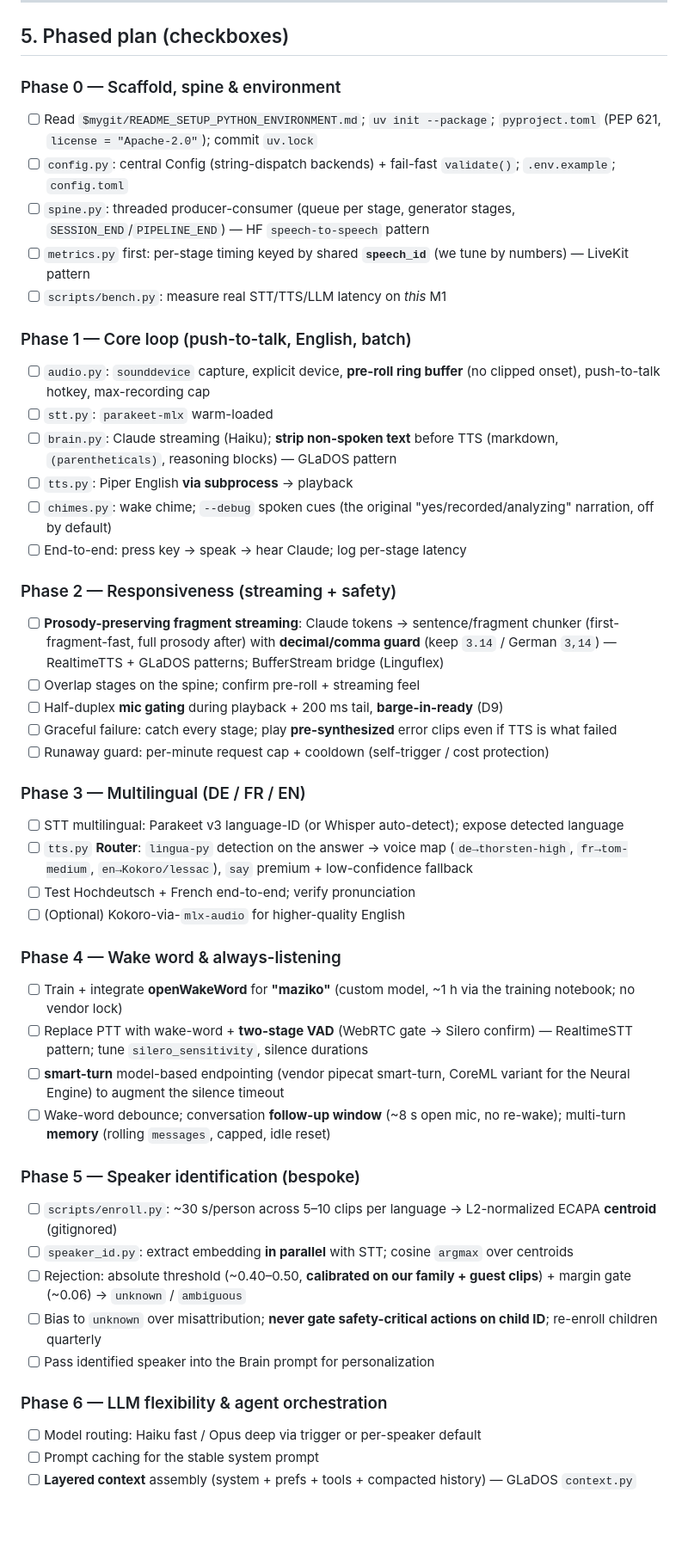
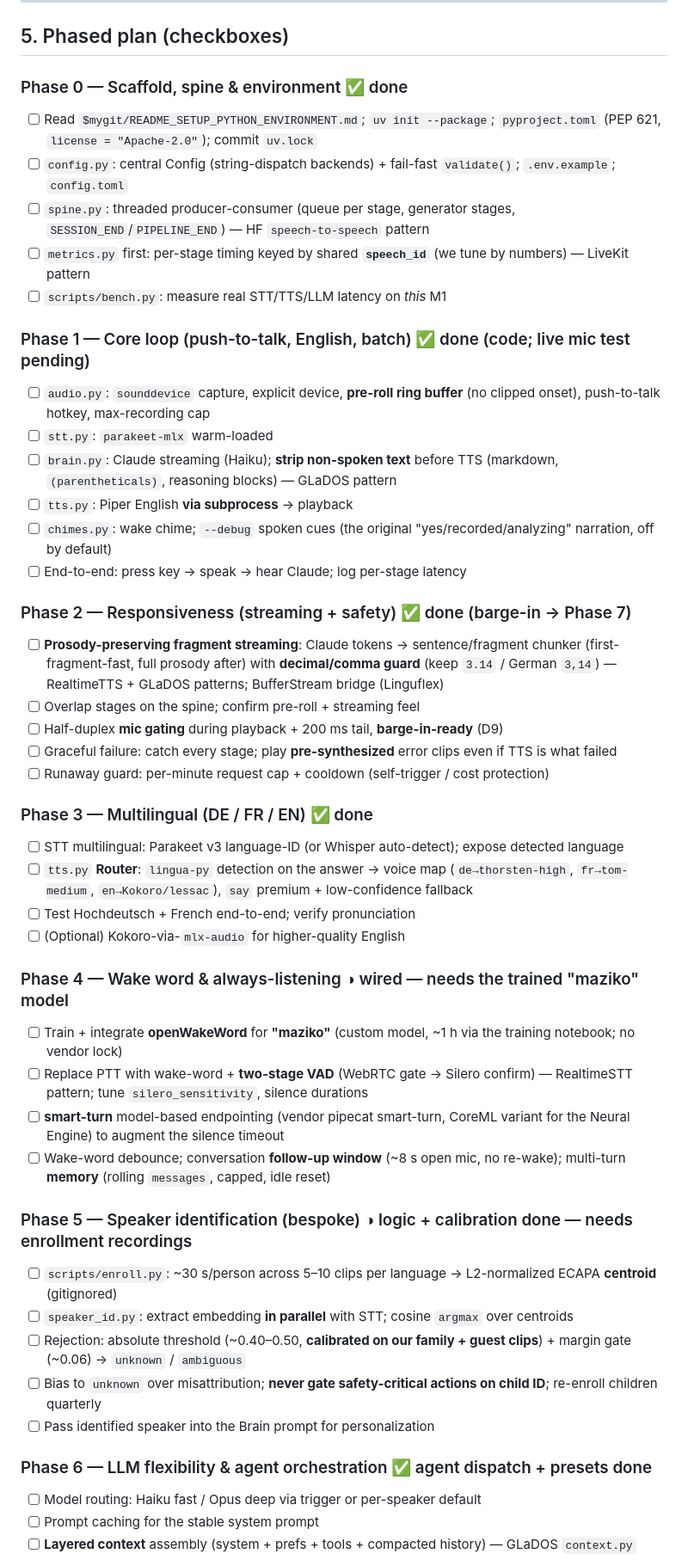
Before and after one commit to glensk/my-stt-tts, a Markdown page: PLAN.md, the part around one of its changes. Shown at 86% size. GitHub-like rendering; blank space fills up the shorter version.

Commit message:
docs: mark PLAN phase statuses (0-3,6 done; 4,5,9 partial)

```diff
--- a/PLAN.md
+++ b/PLAN.md
@@ -184,7 +184,7 @@ Lint gate before every commit: `ruff format && ruff check && mypy && pylint`
 
 ## 5. Phased plan (checkboxes)
 
-### Phase 0 — Scaffold, spine & environment
+### Phase 0 — Scaffold, spine & environment ✅ done
 
 - [ ] Read `$mygit/README_SETUP_PYTHON_ENVIRONMENT.md`; `uv init --package`; `pyproject.toml` (PEP 621, `license = "Apache-2.0"`); commit `uv.lock`
 - [ ] `config.py`: central Config (string-dispatch backends) + fail-fast `validate()`; `.env.example`; `config.toml`
@@ -192,7 +192,7 @@ Lint gate before every commit: `ruff format && ruff check && mypy && pylint`
 - [ ] `metrics.py` first: per-stage timing keyed by shared **`speech_id`** (we tune by numbers) — LiveKit pattern
 - [ ] `scripts/bench.py`: measure real STT/TTS/LLM latency on *this* M1
 
-### Phase 1 — Core loop (push-to-talk, English, batch)
+### Phase 1 — Core loop (push-to-talk, English, batch) ✅ done (code; live mic test pending)
 
 - [ ] `audio.py`: `sounddevice` capture, explicit device, **pre-roll ring buffer** (no clipped onset), push-to-talk hotkey, max-recording cap
 - [ ] `stt.py`: `parakeet-mlx` warm-loaded
@@ -201,7 +201,7 @@ Lint gate before every commit: `ruff format && ruff check && mypy && pylint`
 - [ ] `chimes.py`: wake chime; `--debug` spoken cues (the original "yes/recorded/analyzing" narration, off by default)
 - [ ] End-to-end: press key → speak → hear Claude; log per-stage latency
 
-### Phase 2 — Responsiveness (streaming + safety)
+### Phase 2 — Responsiveness (streaming + safety) ✅ done (barge-in → Phase 7)
 
 - [ ] **Prosody-preserving fragment streaming**: Claude tokens → sentence/fragment chunker (first-fragment-fast, full prosody after) with **decimal/comma guard** (keep `3.14` / German `3,14`) — RealtimeTTS + GLaDOS patterns; BufferStream bridge (Linguflex)
 - [ ] Overlap stages on the spine; confirm pre-roll + streaming feel
@@ -209,21 +209,21 @@ Lint gate before every commit: `ruff format && ruff check && mypy && pylint`
 - [ ] Graceful failure: catch every stage; play **pre-synthesized** error clips even if TTS is what failed
 - [ ] Runaway guard: per-minute request cap + cooldown (self-trigger / cost protection)
 
-### Phase 3 — Multilingual (DE / FR / EN)
+### Phase 3 — Multilingual (DE / FR / EN) ✅ done
 
 - [ ] STT multilingual: Parakeet v3 language-ID (or Whisper auto-detect); expose detected language
 - [ ] `tts.py` **Router**: `lingua-py` detection on the answer → voice map (`de→thorsten-high`, `fr→tom-medium`, `en→Kokoro/lessac`), `say` premium + low-confidence fallback
 - [ ] Test Hochdeutsch + French end-to-end; verify pronunciation
 - [ ] (Optional) Kokoro-via-`mlx-audio` for higher-quality English
 
-### Phase 4 — Wake word & always-listening
+### Phase 4 — Wake word & always-listening ◑ wired — needs the trained "maziko" model
 
 - [ ] Train + integrate **openWakeWord** for **"maziko"** (custom model, ~1 h via the training notebook; no vendor lock)
 - [ ] Replace PTT with wake-word + **two-stage VAD** (WebRTC gate → Silero confirm) — RealtimeSTT pattern; tune `silero_sensitivity`, silence durations
 - [ ] **smart-turn** model-based endpointing (vendor pipecat smart-turn, CoreML variant for the Neural Engine) to augment the silence timeout
 - [ ] Wake-word debounce; conversation **follow-up window** (~8 s open mic, no re-wake); multi-turn **memory** (rolling `messages`, capped, idle reset)
 
-### Phase 5 — Speaker identification (bespoke)
+### Phase 5 — Speaker identification (bespoke) ◑ logic + calibration done — needs enrollment recordings
 
 - [ ] `scripts/enroll.py`: ~30 s/person across 5–10 clips per language → L2-normalized ECAPA **centroid** (gitignored)
 - [ ] `speaker_id.py`: extract embedding **in parallel** with STT; cosine `argmax` over centroids
@@ -231,7 +231,7 @@ Lint gate before every commit: `ruff format && ruff check && mypy && pylint`
 - [ ] Bias to `unknown` over misattribution; **never gate safety-critical actions on child ID**; re-enroll children quarterly
 - [ ] Pass identified speaker into the Brain prompt for personalization
 
-### Phase 6 — LLM flexibility & agent orchestration
+### Phase 6 — LLM flexibility & agent orchestration ✅ agent dispatch + presets done
 
 - [ ] Model routing: Haiku fast / Opus deep via trigger or per-speaker default
 - [ ] Prompt caching for the stable system prompt
```
Also changed, not shown: other parts of PLAN.md (+3 -3 lines).
